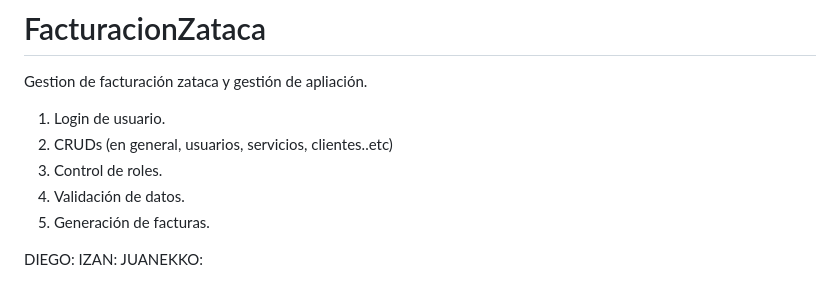
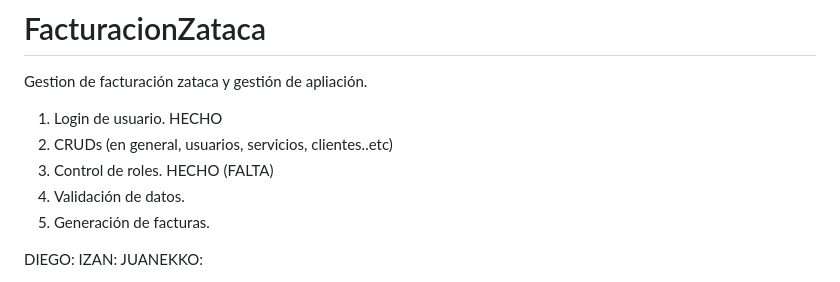
Before and after one commit to JuanCarlos094/HomeFinder-TFG, a Markdown page: README.md, the part around the change. Rendered like a GitHub page.

```diff
--- a/README.md
+++ b/README.md
@@ -2,9 +2,9 @@
 Gestion de facturación zataca y gestión de apliación.
 
 
-1. Login de usuario.
+1. Login de usuario. HECHO
 2. CRUDs (en general, usuarios, servicios, clientes..etc)
-3. Control de roles.
+3. Control de roles. HECHO (FALTA)
 4. Validación de datos.
 5. Generación de facturas.
 
```
